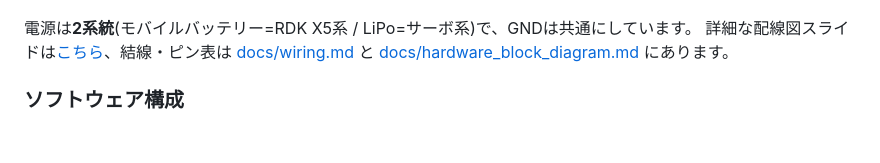
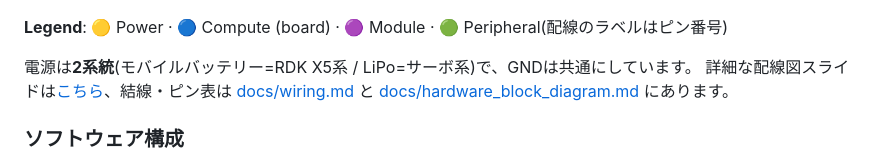
Before and after one commit to gurimaruking/corosuke-robot, a Markdown page: docs/blog/intro_ja.md, the part around one of its changes. GitHub-like rendering; blank space fills up the shorter version.

Commit message:
docs(blog): HW構成図をdocs/wiring.mdの英語mermaid(色分け・ピン番号入り)に差し替え
Co-Authored-By: Claude Opus 4.8 <noreply@anthropic.com>

````diff
--- a/docs/blog/intro_ja.md
+++ b/docs/blog/intro_ja.md
@@ -85,4 +105,6 @@ flowchart LR
 ```
+
+**Legend**: 🟡 Power · 🔵 Compute (board) · 🟣 Module · 🟢 Peripheral(配線のラベルはピン番号)
 
 電源は**2系統**(モバイルバッテリー=RDK X5系 / LiPo=サーボ系)で、GNDは共通にしています。
 詳細な配線図スライドは[こちら](../slides/img/korosuke_03.jpg)、結線・ピン表は [docs/wiring.md](../wiring.md) と [docs/hardware_block_diagram.md](../hardware_block_diagram.md) にあります。
````
Also changed, not shown: other parts of docs/blog/intro_ja.md (+28 -8 lines).
